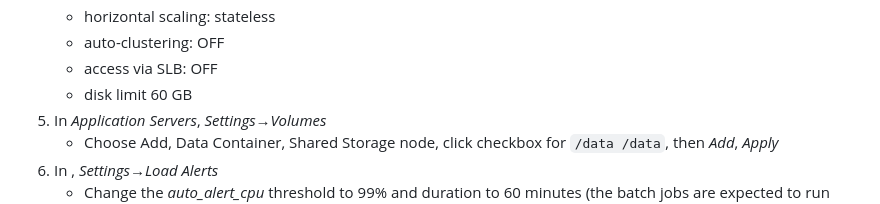
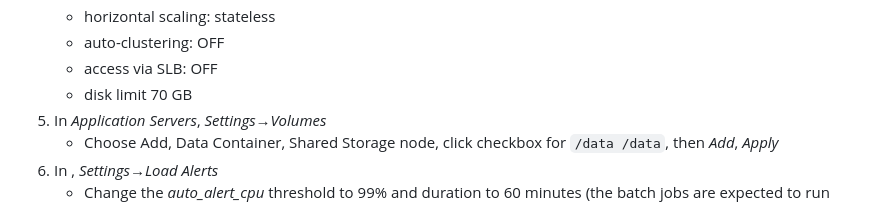
Before and after one commit to dfandrich/testclutch-curl-web, a Markdown page: README.md, the part around the change. GitHub-like rendering.

Commit message:
Bump disk space requirements again

```diff
--- a/README.md
+++ b/README.md
@@ -52,7 +52,7 @@ environment from scratch by following these steps:
     - horizontal scaling: stateless
     - auto-clustering: OFF
     - access via SLB: OFF
-    - disk limit 60 GB
+    - disk limit 70 GB
 0. In *Application Servers*, *Settings→Volumes*
     - Choose Add, Data Container, Shared Storage node, click checkbox for
       `/data /data`, then *Add*, *Apply*
```
